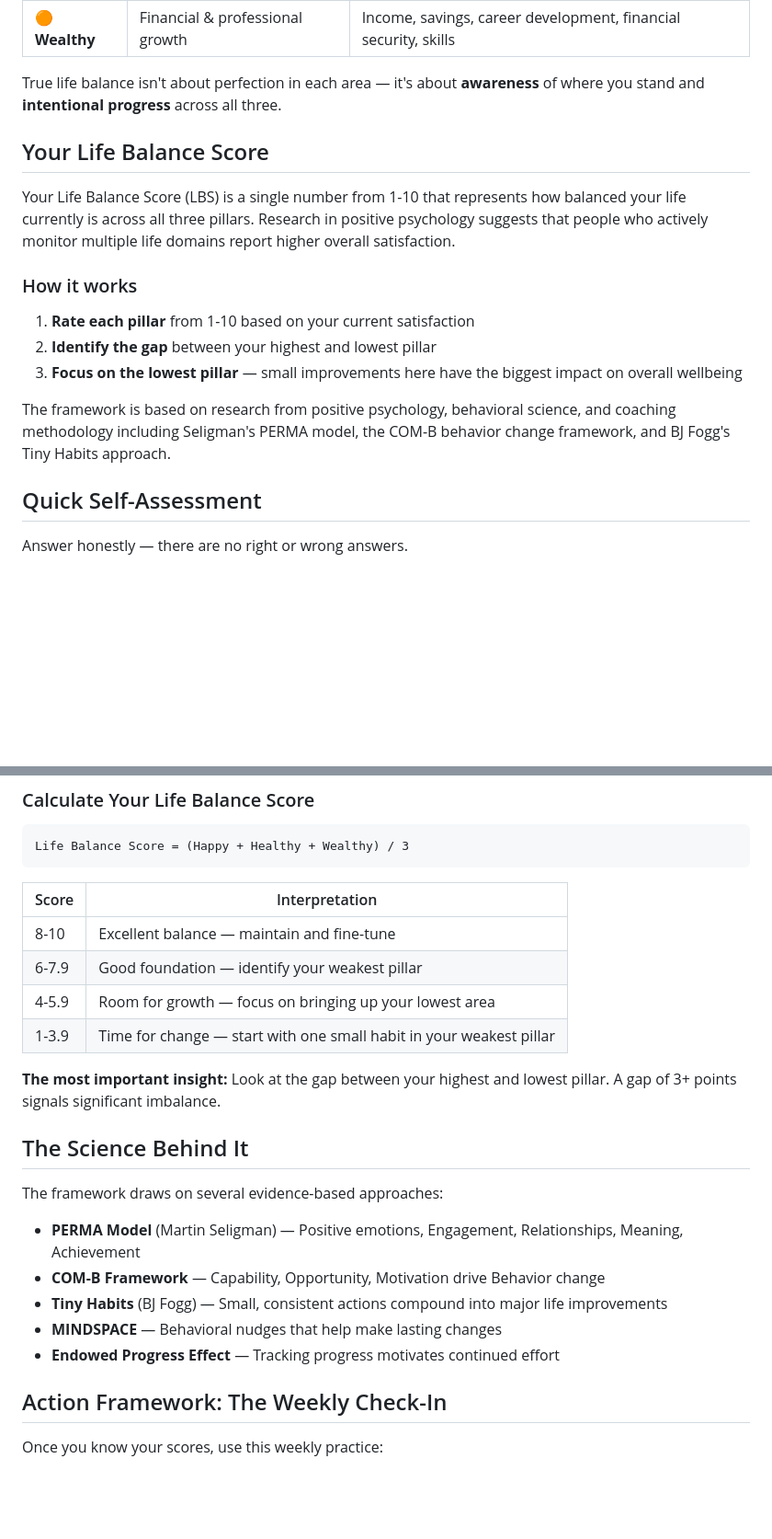
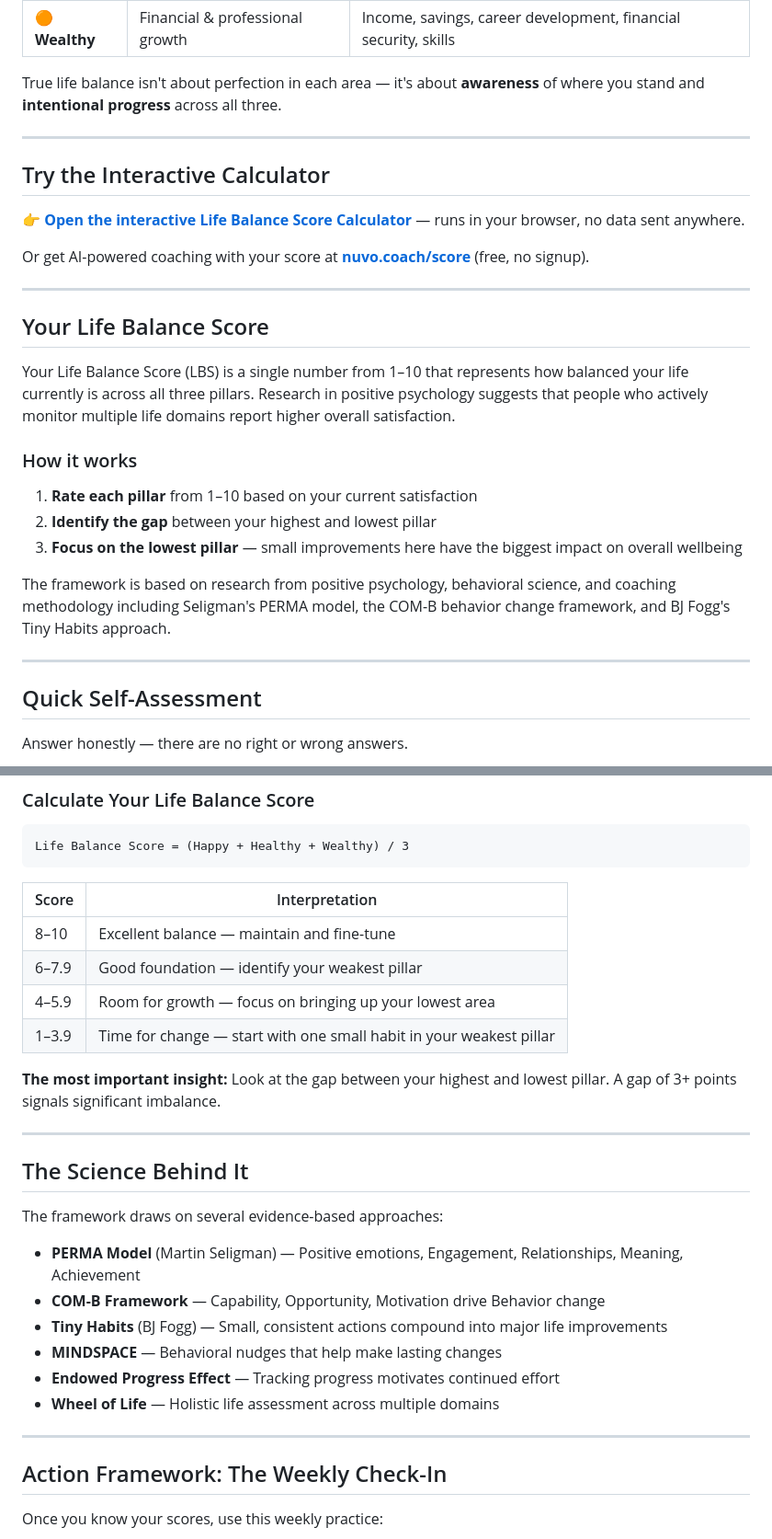
Before and after one commit to harmrietmeijer/life-balance-framework, a Markdown page: README.md, 2 parts joined by grey strips. Shown at 92% size. Drawn GitHub-style; blank space fills up the shorter version.

```diff
--- a/README.md
+++ b/README.md
@@ -14,17 +27,29 @@ Most people optimize for one area of life while neglecting the others. You might
 
 True life balance isn't about perfection in each area — it's about **awareness** of where you stand and **intentional progress** across all three.
 
+---
+
+## Try the Interactive Calculator
+
+👉 **[Open the interactive Life Balance Score Calculator](https://harmrietmeijer.github.io/life-balance-framework/)** — runs in your browser, no data sent anywhere.
+
+Or get AI-powered coaching with your score at **[nuvo.coach/score](https://nuvo.coach/score)** (free, no signup).
+
+---
+
 ## Your Life Balance Score
 
-Your Life Balance Score (LBS) is a single number from 1-10 that represents how balanced your life currently is across all three pillars. Research in positive psychology suggests that people who actively monitor multiple life domains report higher overall satisfaction.
+Your Life Balance Score (LBS) is a single number from 1–10 that represents how balanced your life currently is across all three pillars. Research in positive psychology suggests that people who actively monitor multiple life domains report higher overall satisfaction.
 
 ### How it works
 
-1. **Rate each pillar** from 1-10 based on your current satisfaction
+1. **Rate each pillar** from 1–10 based on your current satisfaction
 2. **Identify the gap** between your highest and lowest pillar
 3. **Focus on the lowest pillar** — small improvements here have the biggest impact on overall wellbeing
 
 The framework is based on research from positive psychology, behavioral science, and coaching methodology including Seligman's PERMA model, the COM-B behavior change framework, and BJ Fogg's Tiny Habits approach.
+
+---
 
 ## Quick Self-Assessment
 
@@ -74,12 +99,14 @@ Life Balance Score = (Happy + Healthy + Wealthy) / 3
 
 | Score | Interpretation |
 |-------|---------------|
-| 8-10 | Excellent balance — maintain and fine-tune |
-| 6-7.9 | Good foundation — identify your weakest pillar |
-| 4-5.9 | Room for growth — focus on bringing up your lowest area |
-| 1-3.9 | Time for change — start with one small habit in your weakest pillar |
+| 8–10 | Excellent balance — maintain and fine-tune |
+| 6–7.9 | Good foundation — identify your weakest pillar |
+| 4–5.9 | Room for growth — focus on bringing up your lowest area |
+| 1–3.9 | Time for change — start with one small habit in your weakest pillar |
 
 **The most important insight:** Look at the gap between your highest and lowest pillar. A gap of 3+ points signals significant imbalance.
+
+---
 
 ## The Science Behind It
 
@@ -90,6 +117,9 @@ The framework draws on several evidence-based approaches:
 - **Tiny Habits** (BJ Fogg) — Small, consistent actions compound into major life improvements
 - **MINDSPACE** — Behavioral nudges that help make lasting changes
 - **Endowed Progress Effect** — Tracking progress motivates continued effort
+- **Wheel of Life** — Holistic life assessment across multiple domains
+
+---
 
 ## Action Framework: The Weekly Check-In
 
```
Also changed, not shown: other parts of README.md (+38 -10 lines).
